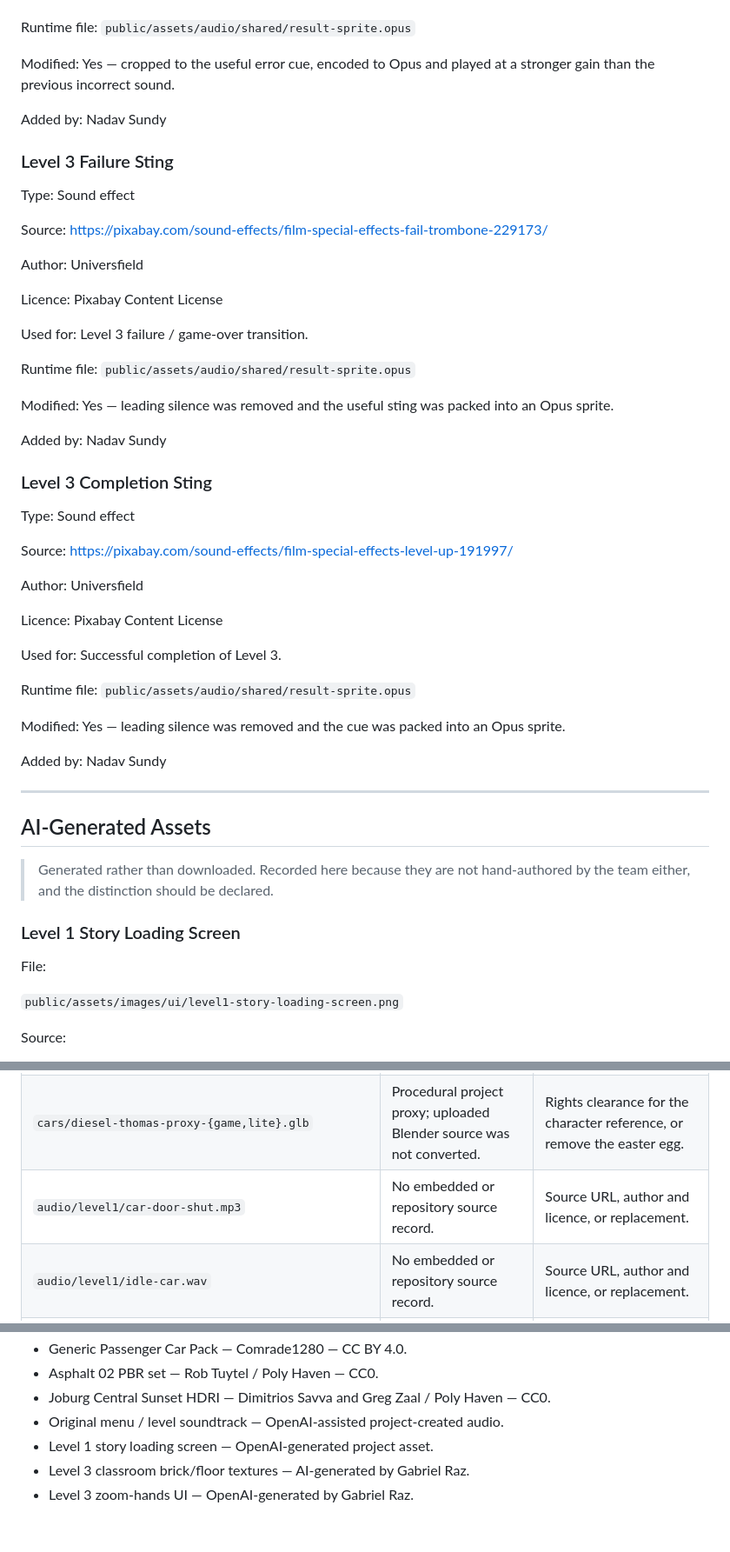
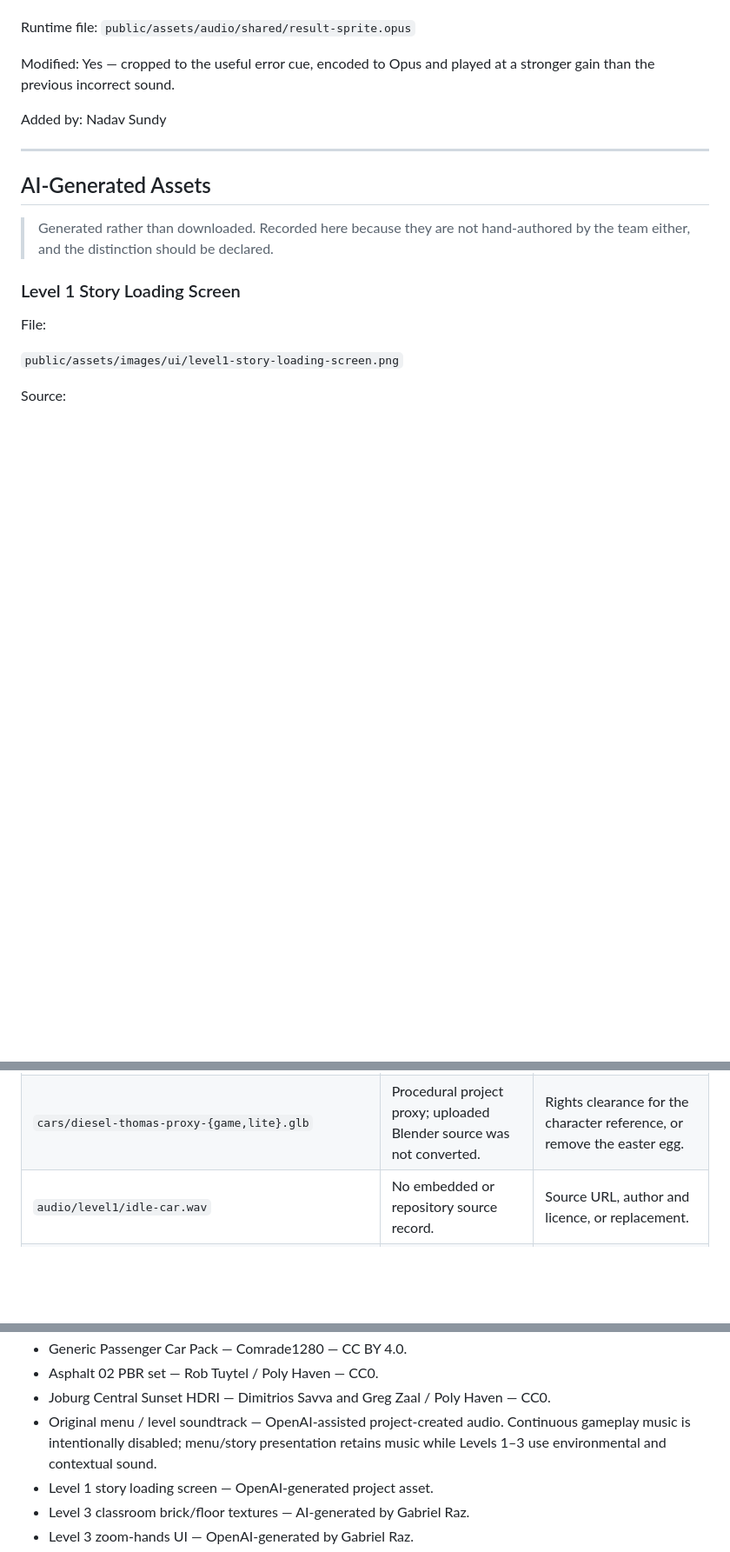
Before and after one commit to DeanFeldman/Wits-commute-simulator, a Markdown page: docs/ASSETS_AND_CREDITS.md, 3 parts joined by grey strips. Shown at 87% size. Drawn GitHub-style; blank space fills up the shorter version.

Commit message:
remove retired end-level audio from asset ledger

```diff
--- a/docs/ASSETS_AND_CREDITS.md
+++ b/docs/ASSETS_AND_CREDITS.md
@@ -905,59 +905,6 @@ gain than the previous incorrect sound.
 Added by:
 Nadav Sundy
 
-### Level 3 Failure Sting
-
-Type:
-Sound effect
-
-Source:
-https://pixabay.com/sound-effects/film-special-effects-fail-trombone-229173/
-
-Author:
-Universfield
-
-Licence:
-Pixabay Content License
-
-Used for:
-Level 3 failure / game-over transition.
-
-Runtime file:
-`public/assets/audio/shared/result-sprite.opus`
-
-Modified:
-Yes — leading silence was removed and the useful sting was packed into an Opus
-sprite.
-
-Added by:
-Nadav Sundy
-
-### Level 3 Completion Sting
-
-Type:
-Sound effect
-
-Source:
-https://pixabay.com/sound-effects/film-special-effects-level-up-191997/
-
-Author:
-Universfield
-
-Licence:
-Pixabay Content License
-
-Used for:
-Successful completion of Level 3.
-
-Runtime file:
-`public/assets/audio/shared/result-sprite.opus`
-
-Modified:
-Yes — leading silence was removed and the cue was packed into an Opus sprite.
-
-Added by:
-Nadav Sundy
-
 ---
 
 ## AI-Generated Assets
@@ -1194,7 +1141,6 @@ team-authored or properly licensed alternatives.
 | --- | --- | --- |
 | `cars/{aston,byd,honda,nissan,vw}-{game,lite}.glb` | Converted from uploaded archives with no preserved metadata. | Original download URL, author and licence for each vehicle. |
 | `cars/diesel-thomas-proxy-{game,lite}.glb` | Procedural project proxy; uploaded Blender source was not converted. | Rights clearance for the character reference, or remove the easter egg. |
-| `audio/level1/car-door-shut.mp3` | No embedded or repository source record. | Source URL, author and licence, or replacement. |
 | `audio/level1/idle-car.wav` | No embedded or repository source record. | Source URL, author and licence, or replacement. |
 | `models/characters/wits-shark.glb`, `models/characters/wits-shark.png` | Added without an attribution record. | Source/licence or team-authorship record. |
 | `textures/road/amic-fence.png`, `textures/road/amic-fence-reference.png`, `textures/2695c241-17bb-416d-9d1d-7f061ccf7976.png` | Added without an attribution record. | Source/licence or team-authorship record. |
@@ -1245,6 +1191,8 @@ The following resources have a recorded source/author/licence or a project-autho
 - Asphalt 02 PBR set — Rob Tuytel / Poly Haven — CC0.
 - Joburg Central Sunset HDRI — Dimitrios Savva and Greg Zaal / Poly Haven — CC0.
 - Original menu / level soundtrack — OpenAI-assisted project-created audio.
+  Continuous gameplay music is intentionally disabled; menu/story presentation
+  retains music while Levels 1–3 use environmental and contextual sound.
 - Level 1 story loading screen — OpenAI-generated project asset.
 - Level 3 classroom brick/floor textures — AI-generated by Gabriel Raz.
 - Level 3 zoom-hands UI — OpenAI-generated by Gabriel Raz.
```
Also changed, not shown: other parts of docs/ASSETS_AND_CREDITS.md (+0 -1 lines).
